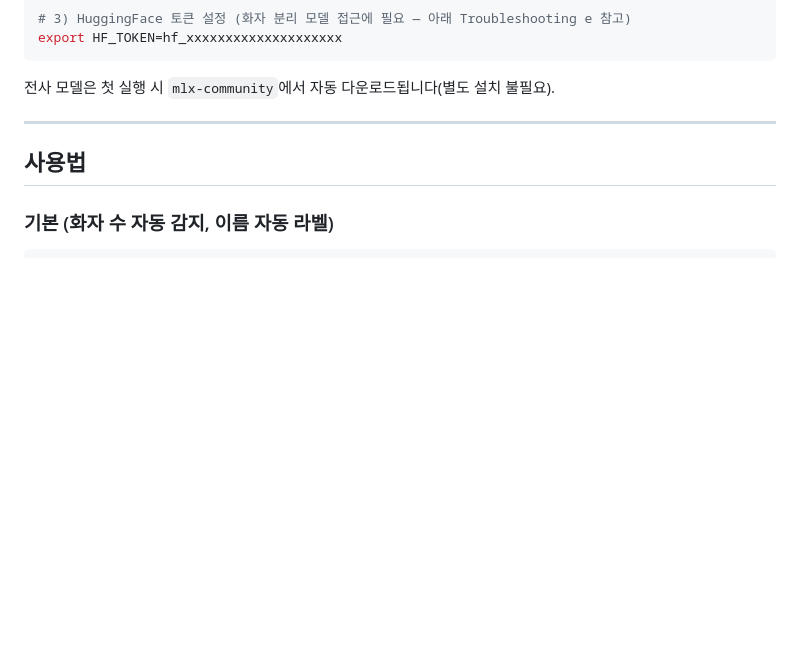
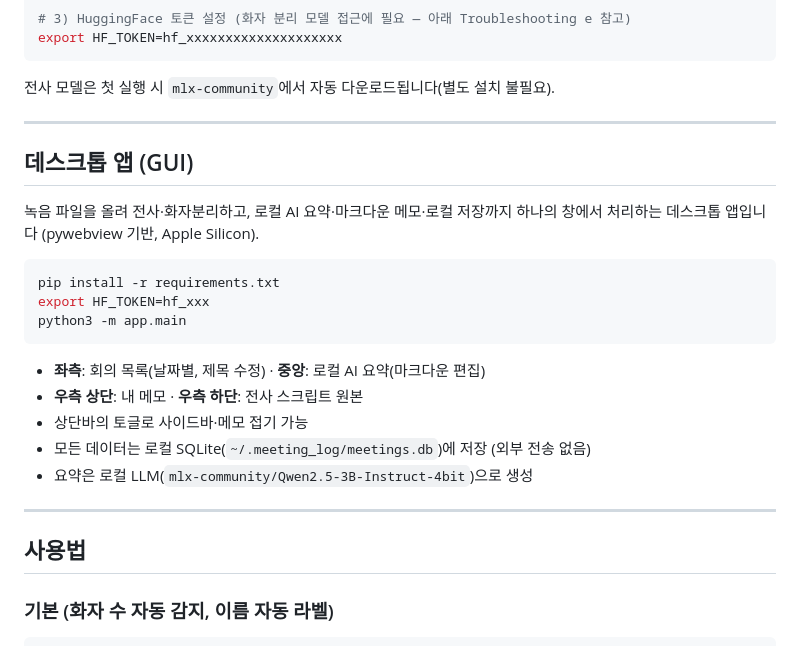
Before and after one commit to postcoitum/meeting_log, a Markdown page: README.md, the part around the change. Rendered like a GitHub page; blank space fills up the shorter version.

````diff
--- a/README.md
+++ b/README.md
@@ -51,6 +51,25 @@ export HF_TOKEN=hf_xxxxxxxxxxxxxxxxxxxx
 ```
 
 전사 모델은 첫 실행 시 `mlx-community`에서 자동 다운로드됩니다(별도 설치 불필요).
+
+---
+
+## 데스크톱 앱 (GUI)
+
+녹음 파일을 올려 전사·화자분리하고, 로컬 AI 요약·마크다운 메모·로컬 저장까지
+하나의 창에서 처리하는 데스크톱 앱입니다 (pywebview 기반, Apple Silicon).
+
+```bash
+pip install -r requirements.txt
+export HF_TOKEN=hf_xxx
+python3 -m app.main
+```
+
+- **좌측**: 회의 목록(날짜별, 제목 수정) · **중앙**: 로컬 AI 요약(마크다운 편집)
+- **우측 상단**: 내 메모 · **우측 하단**: 전사 스크립트 원본
+- 상단바의 토글로 사이드바·메모 접기 가능
+- 모든 데이터는 로컬 SQLite(`~/.meeting_log/meetings.db`)에 저장 (외부 전송 없음)
+- 요약은 로컬 LLM(`mlx-community/Qwen2.5-3B-Instruct-4bit`)으로 생성
 
 ---
 
````
Also changed, not shown: docs/DEVLOG.md (added, +47 -0 lines).
